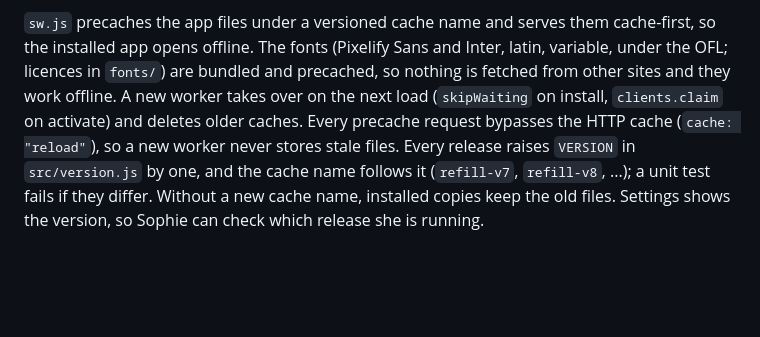
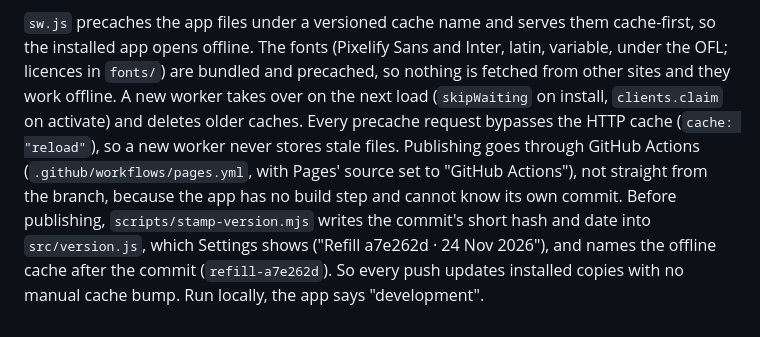
Before and after one commit to SophieDC98/refill, a Markdown page: docs/adr/platform.md, the part around the change. Drawn GitHub-style; blank space fills up the shorter version.

```diff
--- a/docs/adr/platform.md
+++ b/docs/adr/platform.md
@@ -19,7 +19,11 @@ cache-first, so the installed app opens offline. The fonts (Pixelify Sans and In
 they work offline. A new worker takes over on the next
 load (`skipWaiting` on install, `clients.claim` on activate) and deletes older
 caches. Every precache request bypasses the HTTP cache (`cache: "reload"`), so a
-new worker never stores stale files. Every release raises `VERSION` in `src/version.js` by one, and the cache name
-follows it (`refill-v7`, `refill-v8`, ...); a unit test fails if they differ.
-Without a new cache name, installed copies keep the old files. Settings shows
-the version, so Sophie can check which release she is running.
+new worker never stores stale files. Publishing goes through GitHub Actions (`.github/workflows/pages.yml`, with
+Pages' source set to "GitHub Actions"), not straight from the branch, because
+the app has no build step and cannot know its own commit. Before publishing,
+`scripts/stamp-version.mjs` writes the commit's short hash and date into
+`src/version.js`, which Settings shows ("Refill a7e262d · 24 Nov 2026"), and names
+the offline cache after the commit (`refill-a7e262d`). So every push updates
+installed copies with no manual cache bump. Run locally, the app says
+"development".
```
Also changed, not shown: README.md (+5 -1 lines), docs/images/settings.png, 7 other files.
